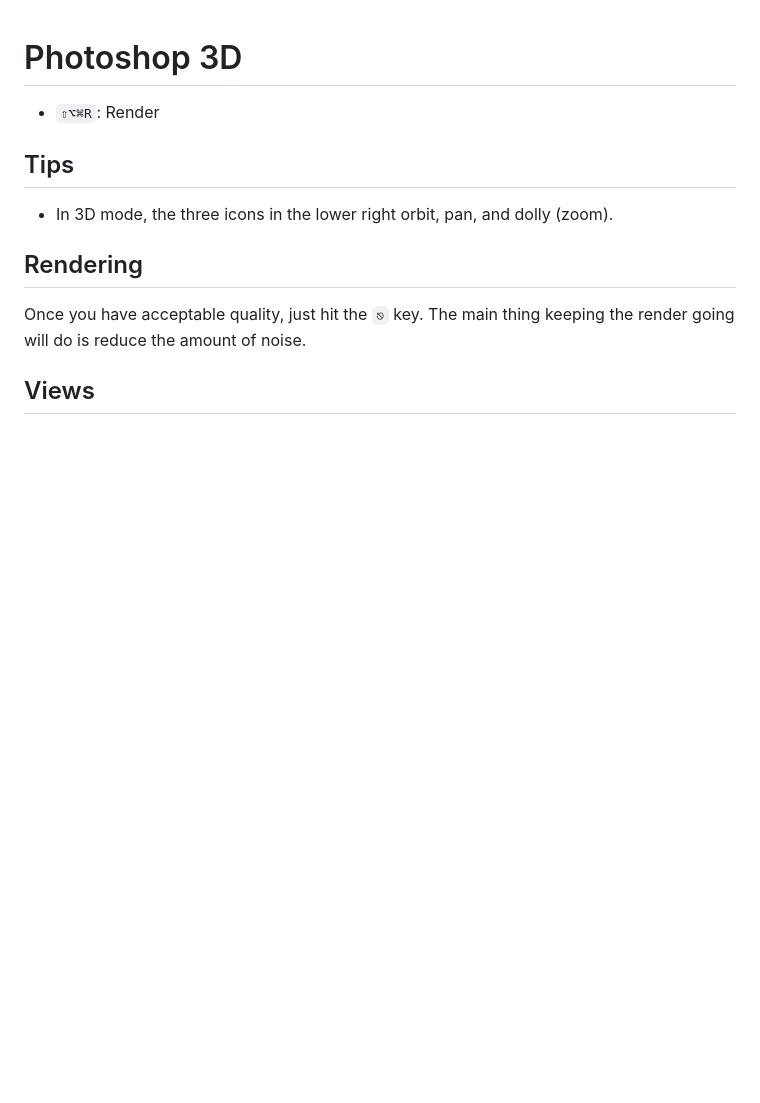
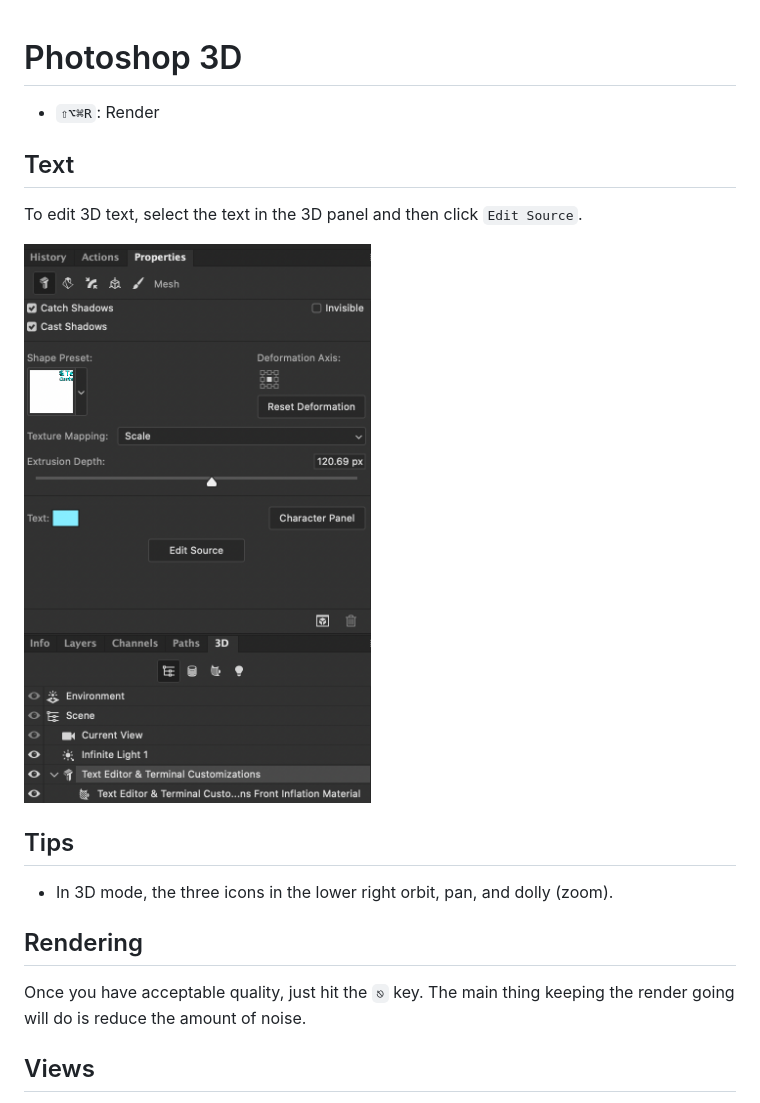
Before and after one commit to robenkleene/design-references, a Markdown page: photoshop/photoshop-3d.md, the part around the change. Drawn GitHub-style; pictures changed too: photoshop/assets/photoshop-3d-text-source.png (added); blank space fills up the shorter version.

```diff
--- a/photoshop/photoshop-3d.md
+++ b/photoshop/photoshop-3d.md
@@ -1,6 +1,12 @@
 # Photoshop 3D
 
 - `⇧⌥⌘R`: Render
+
+## Text
+
+To edit 3D text, select the text in the 3D panel and then click `Edit Source`.
+
+![Text Source](assets/photoshop-3d-text-source.png)
 
 ## Tips
 
```
